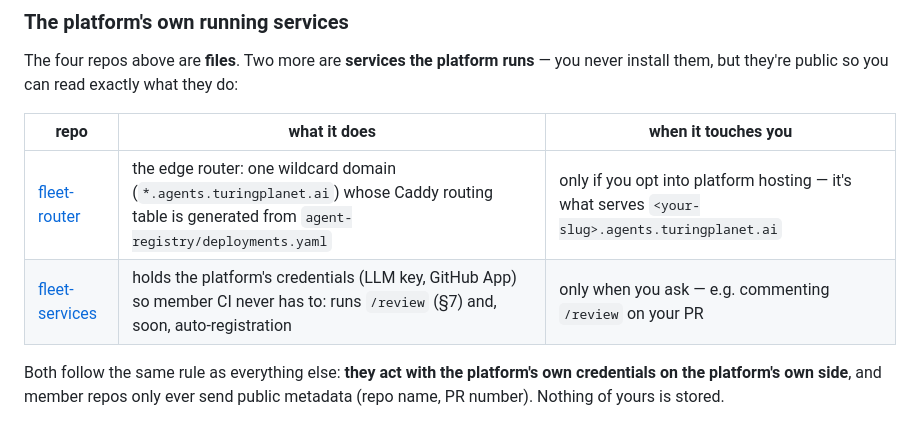
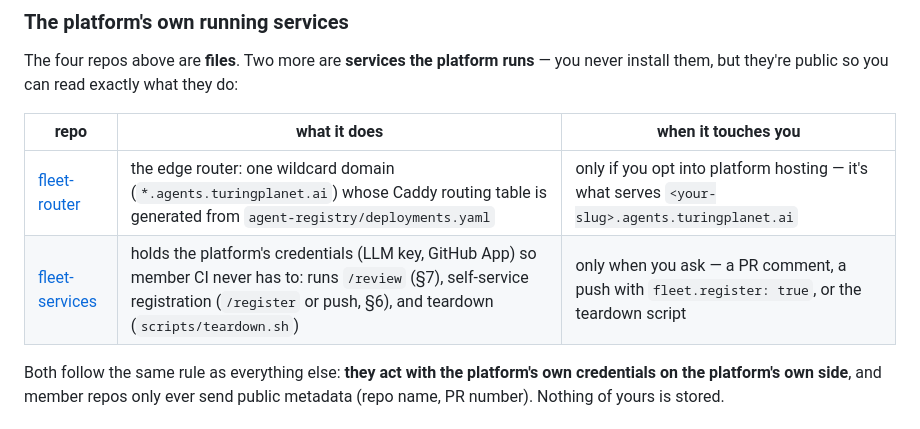
Before and after one commit to turingplanet/agent-legion, a Markdown page: README.md, the part around the change. Rendered like a GitHub page.

Commit message:
README: fleet-services row current (registration + teardown shipped, not 'soon')
Co-Authored-By: Claude Fable 5 <noreply@anthropic.com>

```diff
--- a/README.md
+++ b/README.md
@@ -95,7 +95,7 @@ The four repos above are **files**. Two more are **services the platform runs**
 | repo | what it does | when it touches you |
 | --- | --- | --- |
 | [fleet-router](https://github.com/turingplanet/fleet-router) | the edge router: one wildcard domain (`*.agents.turingplanet.ai`) whose Caddy routing table is generated from `agent-registry/deployments.yaml` | only if you opt into platform hosting — it's what serves `<your-slug>.agents.turingplanet.ai` |
-| [fleet-services](https://github.com/turingplanet/fleet-services) | holds the platform's credentials (LLM key, GitHub App) so member CI never has to: runs `/review` (§7) and, soon, auto-registration | only when you ask — e.g. commenting `/review` on your PR |
+| [fleet-services](https://github.com/turingplanet/fleet-services) | holds the platform's credentials (LLM key, GitHub App) so member CI never has to: runs `/review` (§7), self-service registration (`/register` or push, §6), and teardown (`scripts/teardown.sh`) | only when you ask — a PR comment, a push with `fleet.register: true`, or the teardown script |
 
 Both follow the same rule as everything else: **they act with the platform's own credentials on the platform's own side**, and member repos only ever send public metadata (repo name, PR number). Nothing of yours is stored.
 
```
